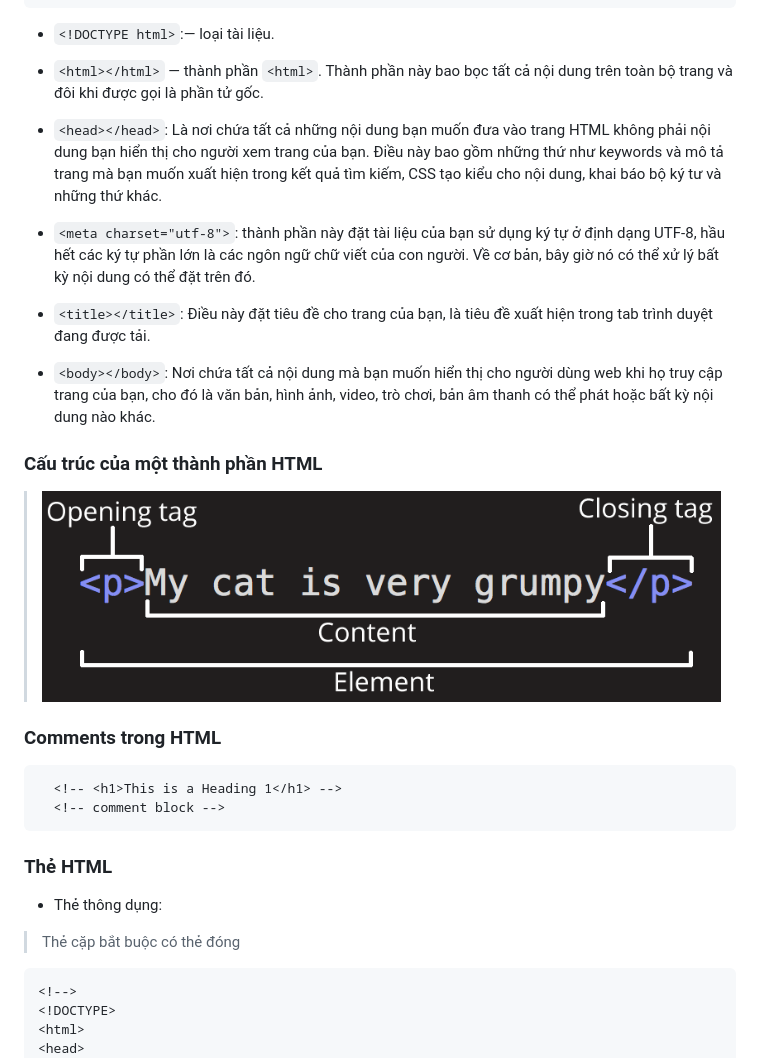
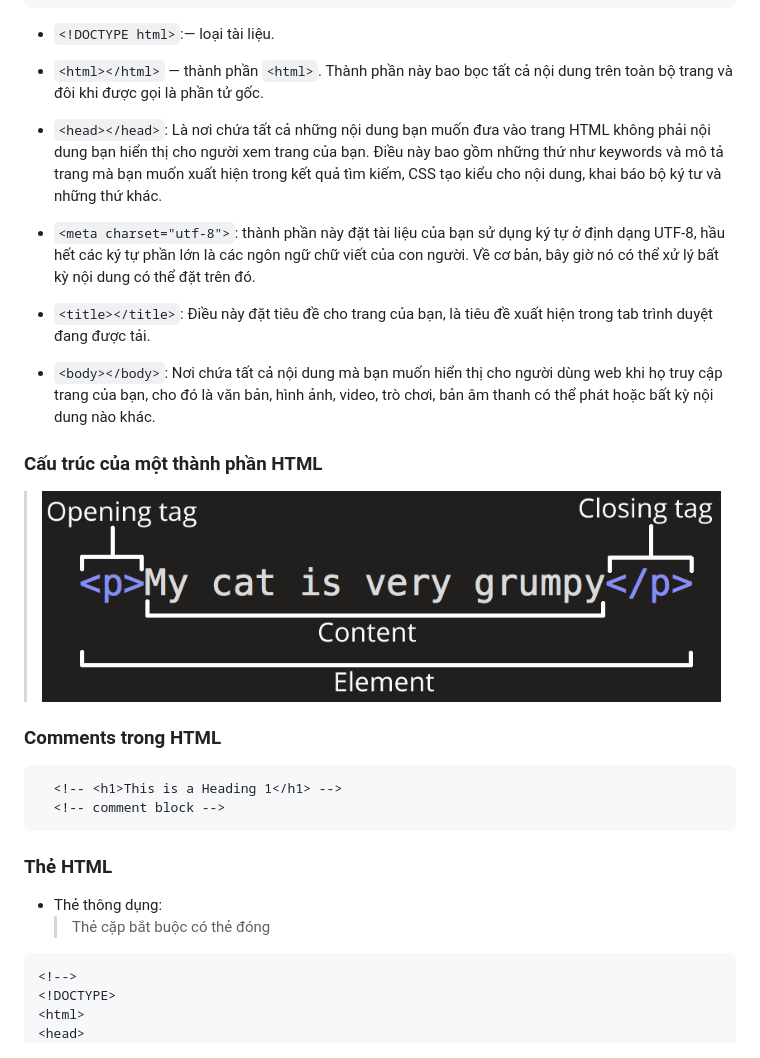
Before and after one commit to lediepts/memo, a Markdown page: README.md, the part around the change printed below. GitHub-like rendering.

````diff
--- a/README.md
+++ b/README.md
@@ -57,20 +57,21 @@
 </html>
 ```
 
-- ```<!DOCTYPE html>```:— loại tài liệu.
+- `<!DOCTYPE html>`:— loại tài liệu.
 
-- ```<html></html>``` — thành phần ```<html>```. Thành phần này bao bọc tất cả nội dung trên toàn bộ trang và đôi khi được gọi là phần tử gốc.
+- `<html></html>` — thành phần `<html>`. Thành phần này bao bọc tất cả nội dung trên toàn bộ trang và đôi khi được gọi là phần tử gốc.
 
-- ```<head></head>```: Là nơi chứa tất cả những nội dung bạn muốn đưa vào trang HTML không phải nội dung bạn hiển thị cho người xem trang của bạn. Điều này bao gồm những thứ như keywords và mô tả trang mà bạn muốn xuất hiện trong kết quả tìm kiếm, CSS tạo kiểu cho nội dung, khai báo bộ ký tư và những thứ khác.
+- `<head></head>`: Là nơi chứa tất cả những nội dung bạn muốn đưa vào trang HTML không phải nội dung bạn hiển thị cho người xem trang của bạn. Điều này bao gồm những thứ như keywords và mô tả trang mà bạn muốn xuất hiện trong kết quả tìm kiếm, CSS tạo kiểu cho nội dung, khai báo bộ ký tư và những thứ khác.
 
-- ```<meta charset="utf-8">```:  thành phần này đặt tài liệu của bạn sử dụng ký tự ở định dạng UTF-8, hầu hết các ký tự phần lớn là các ngôn ngữ chữ viết của con người. Về cơ bản, bây giờ nó có thể xử lý bất kỳ nội dung có thể đặt trên đó.
+- `<meta charset="utf-8">`: thành phần này đặt tài liệu của bạn sử dụng ký tự ở định dạng UTF-8, hầu hết các ký tự phần lớn là các ngôn ngữ chữ viết của con người. Về cơ bản, bây giờ nó có thể xử lý bất kỳ nội dung có thể đặt trên đó.
 
-- ```<title></title>```: Điều này đặt tiêu đề cho trang của bạn, là tiêu đề xuất hiện trong tab trình duyệt đang được tải.
+- `<title></title>`: Điều này đặt tiêu đề cho trang của bạn, là tiêu đề xuất hiện trong tab trình duyệt đang được tải.
 
-- ```<body></body>```: Nơi chứa tất cả nội dung mà bạn muốn hiển thị cho người dùng web khi họ truy cập trang của bạn, cho đó là văn bản, hình ảnh, video, trò chơi, bản âm thanh có thể phát hoặc bất kỳ nội dung nào khác.
+- `<body></body>`: Nơi chứa tất cả nội dung mà bạn muốn hiển thị cho người dùng web khi họ truy cập trang của bạn, cho đó là văn bản, hình ảnh, video, trò chơi, bản âm thanh có thể phát hoặc bất kỳ nội dung nào khác.
+
 ### Cấu trúc của một thành phần HTML
 
-  >![element](./images/element.png)
+> ![element](./images/element.png)
 
 ### Comments trong HTML
 
@@ -80,8 +81,10 @@
 ```
 
 ### Thẻ HTML
+
 - Thẻ thông dụng:
->Thẻ cặp bắt buộc có thẻ đóng
+  > Thẻ cặp bắt buộc có thẻ đóng
+
 ```javascript:
 <!-->
 <!DOCTYPE>
````
Also changed, not shown: other parts of README.md (+102 -35 lines), images/boxmodel.png (added), images/flex_box.jpg (added), 1 other file.
